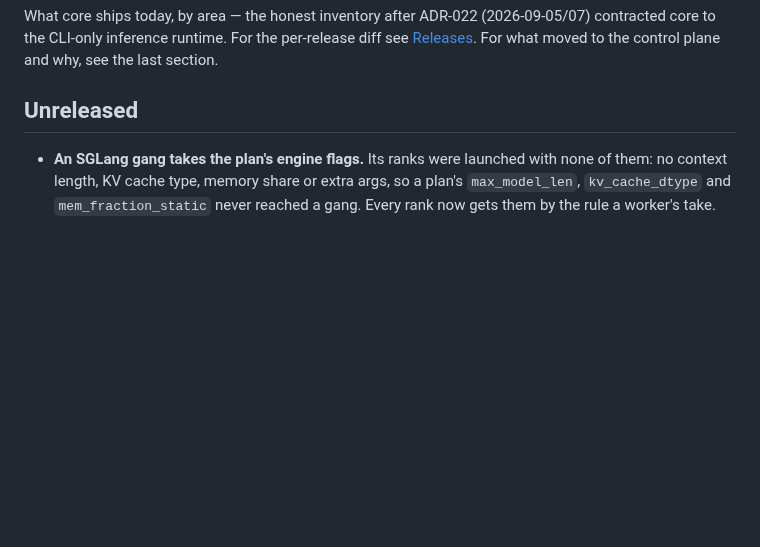
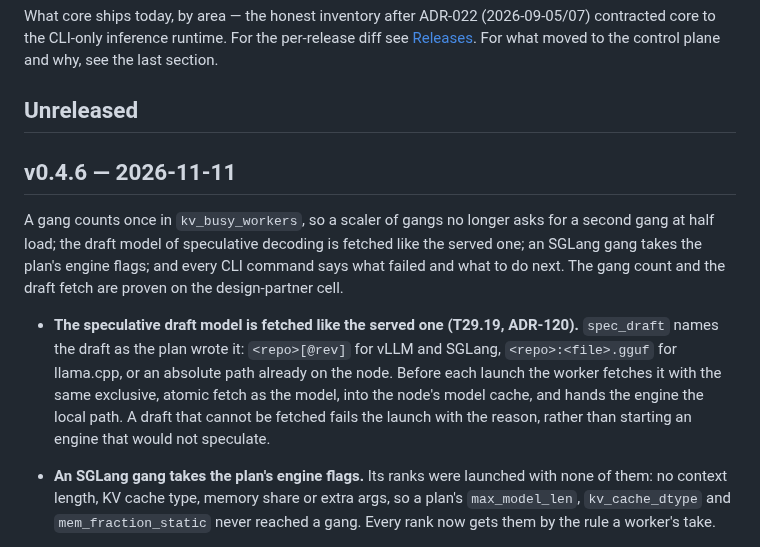
Before and after one commit to opod-io/opod-core, a Markdown page: CHANGELOG.md, the part around the change. GitHub-like rendering; blank space fills up the shorter version.

Commit message:
changelog: v0.4.6
Co-Authored-By: Claude Opus 5.5 <noreply@anthropic.com>
Signed-off-by: Hadi Honarvar <hadi.work.ca@gmail.com>

```diff
--- a/CHANGELOG.md
+++ b/CHANGELOG.md
@@ -6,6 +6,19 @@ the CLI-only inference runtime. For the per-release diff see
 the last section.
 
 ## Unreleased
+
+## v0.4.6 — 2026-11-11
+
+A gang counts once in `kv_busy_workers`, so a scaler of gangs no longer asks for a second gang at half load; the draft
+model of speculative decoding is fetched like the served one; an SGLang gang takes the plan's engine flags; and every
+CLI command says what failed and what to do next. The gang count and the draft fetch are proven on the design-partner
+cell.
+
+- **The speculative draft model is fetched like the served one (T29.19, ADR-120).** `spec_draft` names the draft as the
+  plan wrote it: `<repo>[@rev]` for vLLM and SGLang, `<repo>:<file>.gguf` for llama.cpp, or an absolute path already on
+  the node. Before each launch the worker fetches it with the same exclusive, atomic fetch as the model, into the node's
+  model cache, and hands the engine the local path. A draft that cannot be fetched fails the launch with the reason,
+  rather than starting an engine that would not speculate.
 
 - **An SGLang gang takes the plan's engine flags.** Its ranks were launched with none of them: no context length, KV
   cache type, memory share or extra args, so a plan's `max_model_len`, `kv_cache_dtype` and `mem_fraction_static` never
```
